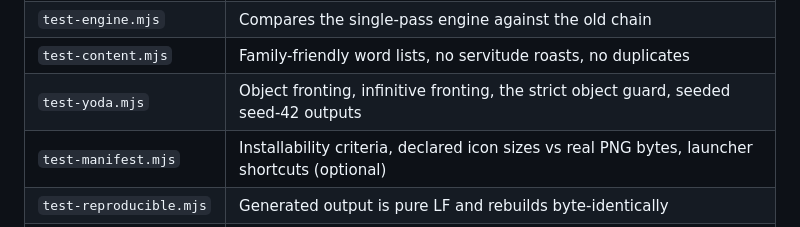
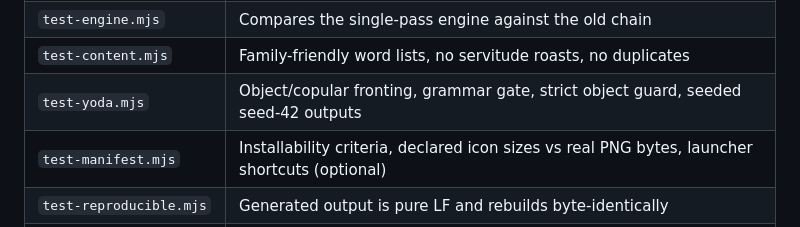
Before and after one commit to Cuber7649/shakespeare-repriser, a Markdown page: tools/README.md, the part around the change. Drawn GitHub-style.

```diff
--- a/tools/README.md
+++ b/tools/README.md
@@ -32,7 +32,7 @@ also runs directly, e.g. `node tools/verify-dashboard.mjs`.
 | `test-compare.mjs` | The compare block pasted byte-identically into all 7 pages; word diff for replacements, insertions, deletions, reordering, punctuation, paragraphs, fallback and escaping |
 | `test-engine.mjs` | Compares the single-pass engine against the old chain |
 | `test-content.mjs` | Family-friendly word lists, no servitude roasts, no duplicates |
-| `test-yoda.mjs` | Object fronting, infinitive fronting, the strict object guard, seeded seed-42 outputs |
+| `test-yoda.mjs` | Object/copular fronting, grammar gate, strict object guard, seeded seed-42 outputs |
 | `test-manifest.mjs` | Installability criteria, declared icon sizes vs real PNG bytes, launcher shortcuts (optional) |
 | `test-reproducible.mjs` | Generated output is pure LF and rebuilds byte-identically |
 | `test-links.mjs` | Every local href resolves; all pages share one switcher |
```
Also changed, not shown: README.md (+2 -2 lines), Screenshot.png, 5 other files.
